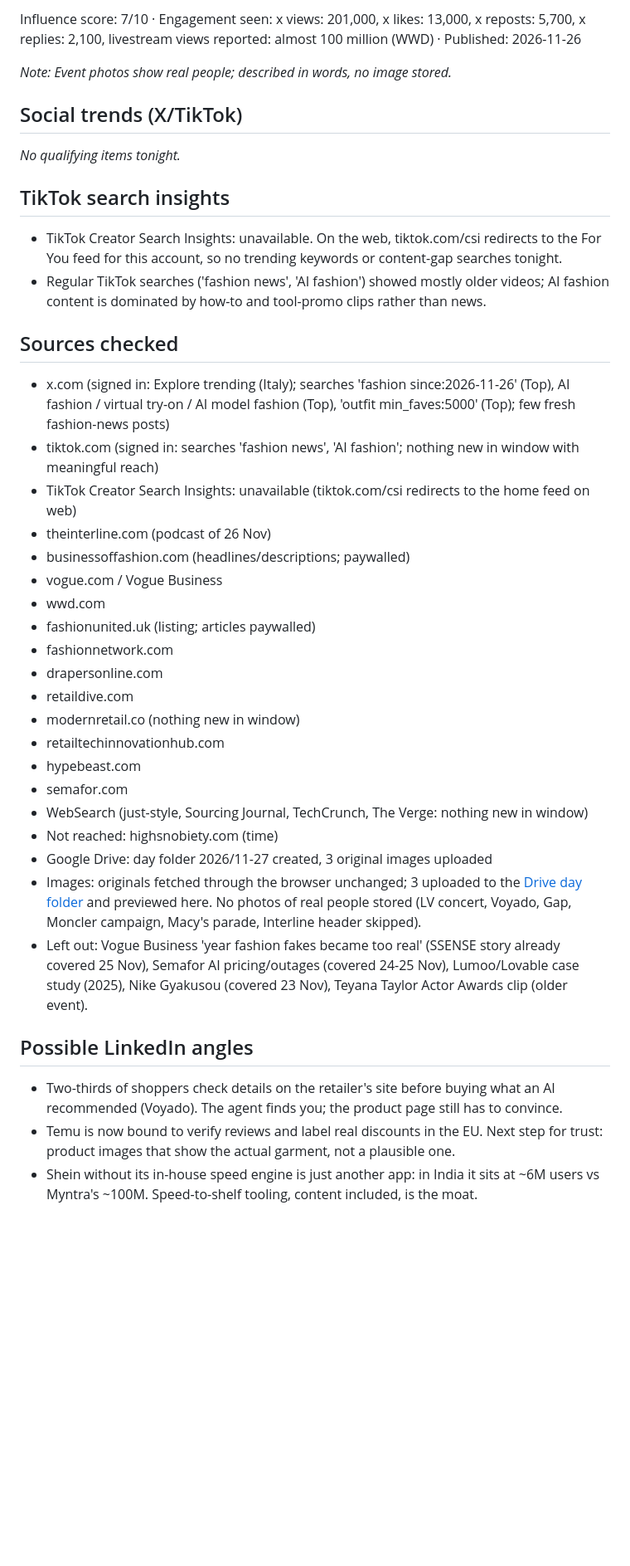
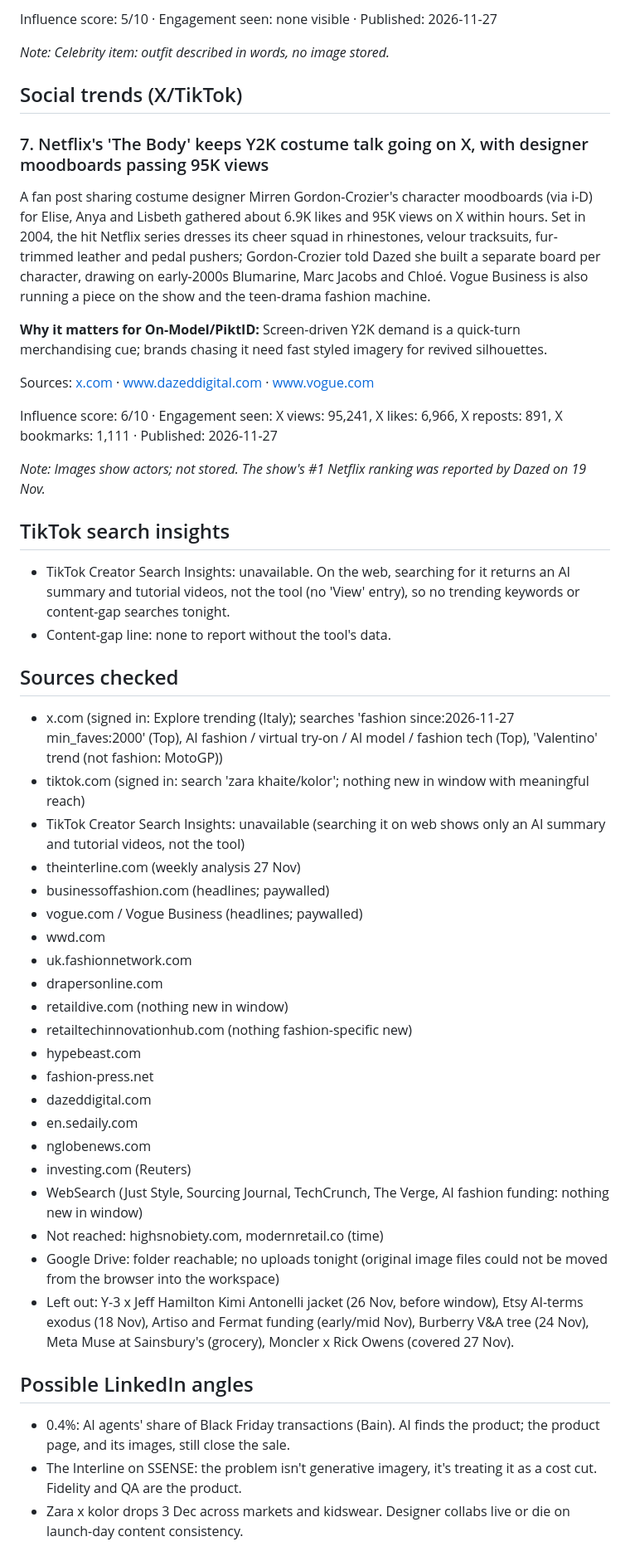
Before and after one commit to daRighini/fashion-news-digest, a Markdown page: latest.md, the part around one of its changes. Shown at 83% size. Rendered like a GitHub page; blank space fills up the shorter version.

Commit message:
Digest 2026-11-28
Co-Authored-By: Claude Opus 5.5 <noreply@anthropic.com>
Claude-Session: https://claude.ai/code/session_01QNAEVASnxvGPb2ozjYmsJz

```diff
--- a/latest.md
+++ b/latest.md
@@ -146,42 +106,53 @@ Sources: [wwd.com](https://wwd.com/fashion-news/designer-luxury/louis-vuitton-th
 
-Influence score: 7/10 · Engagement seen: x views: 201,000, x likes: 13,000, x reposts: 5,700, x replies: 2,100, livestream views reported: almost 100 million (WWD) · Published: 2026-11-26
+Influence score: 5/10 · Engagement seen: none visible · Published: 2026-11-27
 
-_Note: Event photos show real people; described in words, no image stored._
+_Note: Celebrity item: outfit described in words, no image stored._
 
 ## Social trends (X/TikTok)
 
-_No qualifying items tonight._
+### 7. Netflix's 'The Body' keeps Y2K costume talk going on X, with designer moodboards passing 95K views
+
+A fan post sharing costume designer Mirren Gordon-Crozier's character moodboards (via i-D) for Elise, Anya and Lisbeth gathered about 6.9K likes and 95K views on X within hours. Set in 2004, the hit Netflix series dresses its cheer squad in rhinestones, velour tracksuits, fur-trimmed leather and pedal pushers; Gordon-Crozier told Dazed she built a separate board per character, drawing on early-2000s Blumarine, Marc Jacobs and Chloé. Vogue Business is also running a piece on the show and the teen-drama fashion machine.
+
+**Why it matters for On-Model/PiktID:** Screen-driven Y2K demand is a quick-turn merchandising cue; brands chasing it need fast styled imagery for revived silhouettes.
+
+Sources: [x.com](https://x.com/saintdemie/status/2126383627990917124) · [www.dazeddigital.com](https://www.dazeddigital.com/fashion/article/71388/1/the-body-netflix-costume-design-mirren-gordon-crozier-interview-y2k-fashion) · [www.vogue.com](https://www.vogue.com/article/the-body-and-the-teen-drama-fashion-machine)
+
+Influence score: 6/10 · Engagement seen: X views: 95,241, X likes: 6,966, X reposts: 891, X bookmarks: 1,111 · Published: 2026-11-27
+
+_Note: Images show actors; not stored. The show's #1 Netflix ranking was reported by Dazed on 19 Nov._
 
 ## TikTok search insights
 
-- TikTok Creator Search Insights: unavailable. On the web, tiktok.com/csi redirects to the For You feed for this account, so no trending keywords or content-gap searches tonight.
-- Regular TikTok searches ('fashion news', 'AI fashion') showed mostly older videos; AI fashion content is dominated by how-to and tool-promo clips rather than news.
+- TikTok Creator Search Insights: unavailable. On the web, searching for it returns an AI summary and tutorial videos, not the tool (no 'View' entry), so no trending keywords or content-gap searches tonight.
+- Content-gap line: none to report without the tool's data.
 
 ## Sources checked
 
-- x.com (signed in: Explore trending (Italy); searches 'fashion since:2026-11-26' (Top), AI fashion / virtual try-on / AI model fashion (Top), 'outfit min_faves:5000' (Top); few fresh fashion-news posts)
-- tiktok.com (signed in: searches 'fashion news', 'AI fashion'; nothing new in window with meaningful reach)
-- TikTok Creator Search Insights: unavailable (tiktok.com/csi redirects to the home feed on web)
-- theinterline.com (podcast of 26 Nov)
-- businessoffashion.com (headlines/descriptions; paywalled)
-- vogue.com / Vogue Business
+- x.com (signed in: Explore trending (Italy); searches 'fashion since:2026-11-27 min_faves:2000' (Top), AI fashion / virtual try-on / AI model / fashion tech (Top), 'Valentino' trend (not fashion: MotoGP))
+- tiktok.com (signed in: search 'zara khaite/kolor'; nothing new in window with meaningful reach)
+- TikTok Creator Search Insights: unavailable (searching it on web shows only an AI summary and tutorial videos, not the tool)
+- theinterline.com (weekly analysis 27 Nov)
+- businessoffashion.com (headlines; paywalled)
+- vogue.com / Vogue Business (headlines; paywalled)
 - wwd.com
-- fashionunited.uk (listing; articles paywalled)
-- fashionnetwork.com
+- uk.fashionnetwork.com
 - drapersonline.com
-- retaildive.com
-- modernretail.co (nothing new in window)
-- retailtechinnovationhub.com
+- retaildive.com (nothing new in window)
+- retailtechinnovationhub.com (nothing fashion-specific new)
 - hypebeast.com
-- semafor.com
-- WebSearch (just-style, Sourcing Journal, TechCrunch, The Verge: nothing new in window)
-- Not reached: highsnobiety.com (time)
-- Google Drive: day folder 2026/11-27 created, 3 original images uploaded
-- Images: originals fetched through the browser unchanged; 3 uploaded to the [Drive day folder](https://drive.google.com/drive/folders/13m6g3TYi4WSSEpyYIwRBswHlhmPG3Zot) and previewed here. No photos of real people stored (LV concert, Voyado, Gap, Moncler campaign, Macy's parade, Interline header skipped).
-- Left out: Vogue Business 'year fashion fakes became too real' (SSENSE story already covered 25 Nov), Semafor AI pricing/outages (covered 24-25 Nov), Lumoo/Lovable case study (2025), Nike Gyakusou (covered 23 Nov), Teyana Taylor Actor Awards clip (older event).
+- fashion-press.net
+- dazeddigital.com
+- en.sedaily.com
+- nglobenews.com
+- investing.com (Reuters)
+- WebSearch (Just Style, Sourcing Journal, TechCrunch, The Verge, AI fashion funding: nothing new in window)
+- Not reached: highsnobiety.com, modernretail.co (time)
+- Google Drive: folder reachable; no uploads tonight (original image files could not be moved from the browser into the workspace)
+- Left out: Y-3 x Jeff Hamilton Kimi Antonelli jacket (26 Nov, before window), Etsy AI-terms exodus (18 Nov), Artiso and Fermat funding (early/mid Nov), Burberry V&A tree (24 Nov), Meta Muse at Sainsbury's (grocery), Moncler x Rick Owens (covered 27 Nov).
 
 ## Possible LinkedIn angles
 
-- Two-thirds of shoppers check details on the retailer's site before buying what an AI recommended (Voyado). The agent finds you; the product page still has to convince.
-- Temu is now bound to verify reviews and label real discounts in the EU. Next step for trust: product images that show the actual garment, not a plausible one.
-- Shein without its in-house speed engine is just another app: in India it sits at ~6M users vs Myntra's ~100M. Speed-to-shelf tooling, content included, is the moat.
+- 0.4%: AI agents' share of Black Friday transactions (Bain). AI finds the product; the product page, and its images, still close the sale.
+- The Interline on SSENSE: the problem isn't generative imagery, it's treating it as a cost cut. Fidelity and QA are the product.
+- Zara x kolor drops 3 Dec across markets and kidswear. Designer collabs live or die on launch-day content consistency.
```
Also changed, not shown: other parts of latest.md (+49 -89 lines), digests/2026/2026-11-28.md (added, +158 -0 lines), index.md (+1 -0 lines), images/2026/11-28/puig-artessence-parfums-de-marly.jpg (added), 2 other files.
